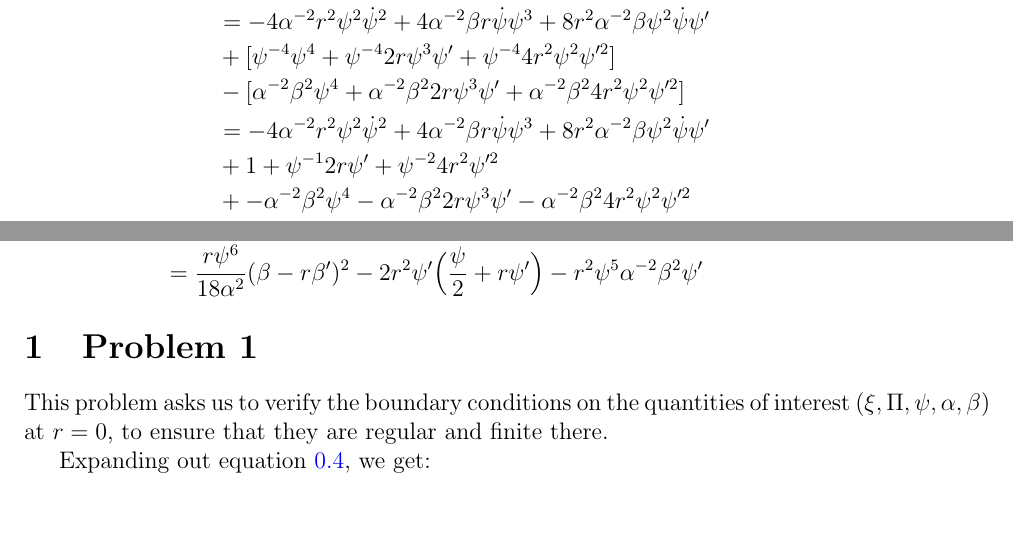
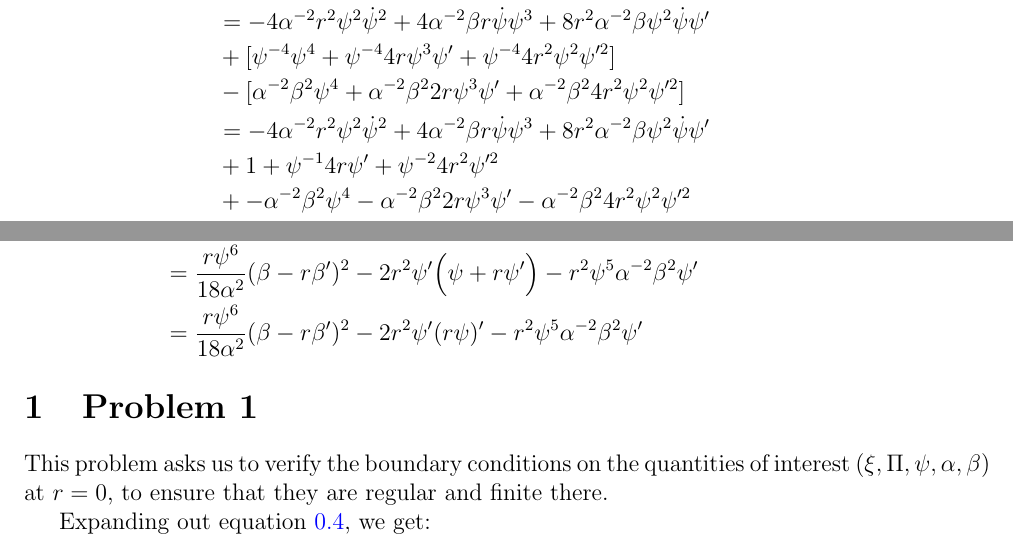
Before and after one commit to aapandy2/numerical_GR_practice_projects, a LaTeX document (Project 2/num_GR_project_2.tex): two parts of pages 7 and 9 of 12, joined at a grey line, cut so that both start at the same text, the shorter picture padded with empty space. Compiled offline with pdfLaTeX.

Commit message:
fixed bug in mass aspect derivation

```diff
--- a/Project 2/num_GR_project_2.tex
+++ b/Project 2/num_GR_project_2.tex
@@ -335,8 +335,8 @@ g^{\alpha \beta} \nabla_\alpha R \nabla_\beta R &= g^{tt} \partial_t R \partial_
 &= -4 \alpha^{-2} r^2 \psi^2 \dot{\psi}^2 + 4 \alpha^{-2} \beta r \dot{\psi} \psi^3 + 8 r^2 \alpha^{-2} \beta \psi^2 \dot{\psi} \psi' \\
-&+ [\psi^{-4} \psi^4 + \psi^{-4} 2 r \psi^3 \psi' + \psi^{-4} 4 r^2 \psi^2 \psi'^2] \\
+&+ [\psi^{-4} \psi^4 + \psi^{-4} 4 r \psi^3 \psi' + \psi^{-4} 4 r^2 \psi^2 \psi'^2] \\
 &- [\alpha^{-2} \beta^2 \psi^4 + \alpha^{-2} \beta^2 2 r \psi^3 \psi' + \alpha^{-2} \beta^2 4 r^2 \psi^2 \psi'^2] \\
 &= -4 \alpha^{-2} r^2 \psi^2 \dot{\psi}^2 + 4 \alpha^{-2} \beta r \dot{\psi} \psi^3 + 8 r^2 \alpha^{-2} \beta \psi^2 \dot{\psi} \psi' \\
-&+ 1 + \psi^{-1} 2 r \psi' + \psi^{-2} 4 r^2 \psi'^2 \\
+&+ 1 + \psi^{-1} 4 r \psi' + \psi^{-2} 4 r^2 \psi'^2 \\
 &+ -\alpha^{-2} \beta^2 \psi^4 - \alpha^{-2} \beta^2 2 r \psi^3 \psi' - \alpha^{-2} \beta^2 4 r^2 \psi^2 \psi'^2 \\
 \end{aligned}
 \end{equation}
@@ -384,9 +384,10 @@ so
 \begin{aligned}
 m(r, t) &= \frac{R}{2} (1 - g^{\alpha \beta} \nabla_\alpha R \nabla_\beta R) \\
 &= - \Big( -\frac{r \alpha^{-2} \beta^2 \psi^6}{18} + r^2 \psi^5 \alpha^{-2} \beta^2 \psi' - \frac{\alpha^{-2} r^3 \psi^6 \beta'^2}{18} + \frac{2 \alpha^{-2} \beta r^2 \psi^6 \beta'}{18} \\
-&+ r \psi r \psi' + 2 r r^2 \psi'^2  \Big) \\
-&= \frac{r \psi^6}{18 \alpha^2} \Big( \beta^2 + r^2 \beta'^2 - 2 \beta r \beta' \Big) - r \psi r \psi' - 2 r r^2 \psi'^2 - r^2 \psi^5 \alpha^{-2} \beta^2 \psi' \\
-&= \frac{r \psi^6}{18 \alpha^2} (\beta - r \beta')^2 - 2 r^2 \psi' \Big( \frac{\psi}{2} + r \psi' \Big) - r^2 \psi^5 \alpha^{-2} \beta^2 \psi' \\
+&+ 2 r \psi r \psi' + 2 r r^2 \psi'^2  \Big) \\
+&= \frac{r \psi^6}{18 \alpha^2} \Big( \beta^2 + r^2 \beta'^2 - 2 \beta r \beta' \Big) - 2 r \psi r \psi' - 2 r r^2 \psi'^2 - r^2 \psi^5 \alpha^{-2} \beta^2 \psi' \\
+&= \frac{r \psi^6}{18 \alpha^2} (\beta - r \beta')^2 - 2 r^2 \psi' \Big( \psi + r \psi' \Big) - r^2 \psi^5 \alpha^{-2} \beta^2 \psi' \\
+&= \frac{r \psi^6}{18 \alpha^2} (\beta - r \beta')^2 - 2 r^2 \psi' (r \psi)' - r^2 \psi^5 \alpha^{-2} \beta^2 \psi' \\
 \end{aligned}
 \end{equation}
 
```
Also changed, not shown: Project 2/num_GR_project_2.pdf, Project 2/num_GR_project_2.tex (12 more changed lines).
